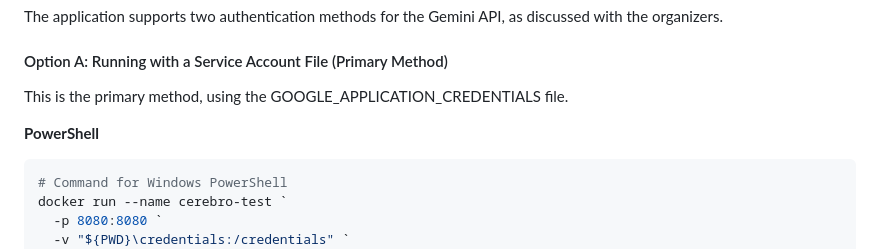
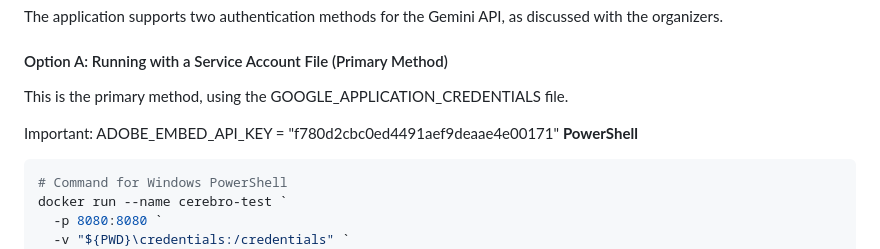
Before and after one commit to HajipuriaHacker/adobe-hackathon-finale, a Markdown page: README.MD, the part around the change. GitHub-like rendering.

````diff
--- a/README.MD
+++ b/README.MD
@@ -63,6 +63,8 @@ The application supports two authentication methods for the Gemini API, as discu
 
 This is the primary method, using the GOOGLE\_APPLICATION\_CREDENTIALS file.
 
+Important:
+ADOBE_EMBED_API_KEY = "f780d2cbc0ed4491aef9deaae4e00171"
 **PowerShell**
 
 ```powershell
````
